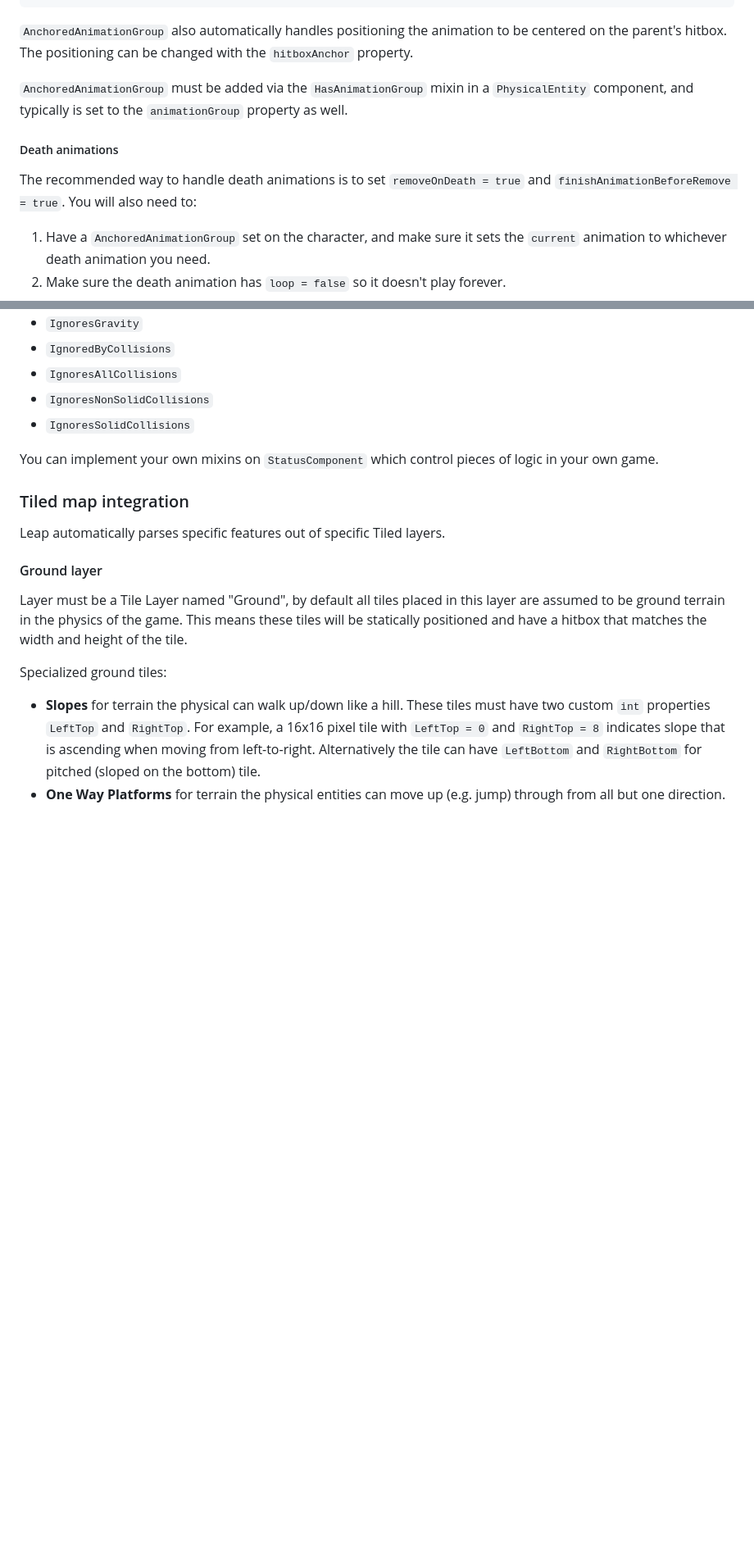
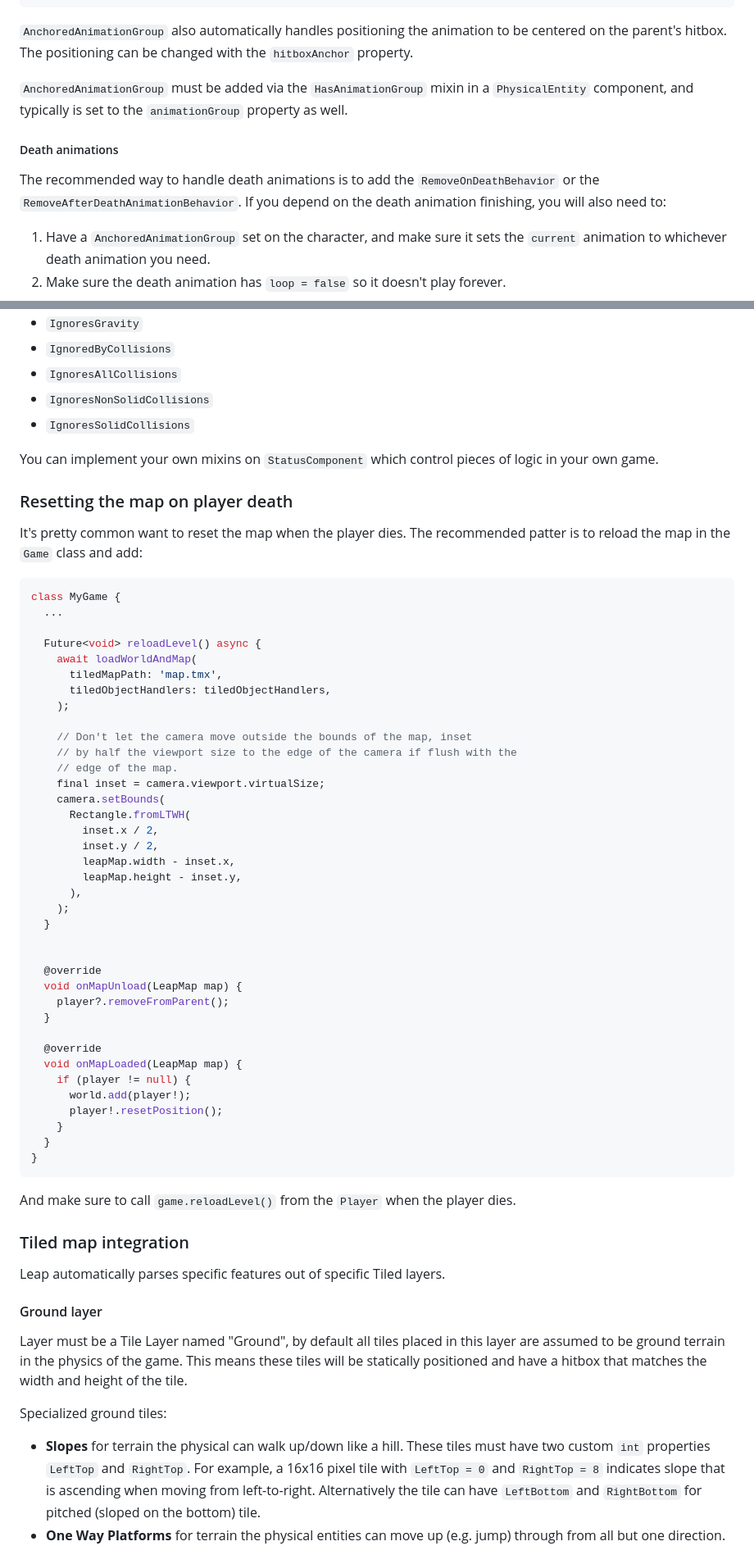
Before and after one commit to kurtome/leap, a Markdown page: README.md, 2 parts joined by grey strips. Shown: that part at 82% size. Rendered like a GitHub page; blank space fills up the shorter version.

Commit message:
docs: adding reset map pattern and entity behavior example (#61)

````diff
--- a/README.md
+++ b/README.md
@@ -193,8 +205,8 @@ class PlayerAnimation extends AnchoredAnimationGroup<_AnimationState, Player> {
 }
 ```
 
-`AnchoredAnimationGroup` also automatically handles positioning the animation
-to be centered on the parent's hitbox. The positioning can be changed with the
+`AnchoredAnimationGroup` also automatically handles positioning the animation to
+be centered on the parent's hitbox. The positioning can be changed with the
 `hitboxAnchor` property.
 
 `AnchoredAnimationGroup` must be added via the `HasAnimationGroup` mixin in a
@@ -203,8 +215,9 @@ property as well.
 
 ##### Death animations
 
-The recommended way to handle death animations is to set `removeOnDeath = true`
-and `finishAnimationBeforeRemove = true`. You will also need to:
+The recommended way to handle death animations is to add the
+`RemoveOnDeathBehavior` or the `RemoveAfterDeathAnimationBehavior`. If you
+depend on the death animation finishing, you will also need to:
 
 1. Have a `AnchoredAnimationGroup` set on the character, and make sure it sets
    the `current` animation to whichever death animation you need.
@@ -238,6 +251,54 @@ the parent `PhysicalEntity`. See:
 
 You can implement your own mixins on `StatusComponent` which control pieces of
 logic in your own game.
+
+### Resetting the map on player death
+
+It's pretty common want to reset the map when the player dies. The recommended
+patter is to reload the map in the `Game` class and add:
+
+```dart
+class MyGame {
+  ...
+
+  Future<void> reloadLevel() async {
+    await loadWorldAndMap(
+      tiledMapPath: 'map.tmx',
+      tiledObjectHandlers: tiledObjectHandlers,
+    );
+
+    // Don't let the camera move outside the bounds of the map, inset
+    // by half the viewport size to the edge of the camera if flush with the
+    // edge of the map.
+    final inset = camera.viewport.virtualSize;
+    camera.setBounds(
+      Rectangle.fromLTWH(
+        inset.x / 2,
+        inset.y / 2,
+        leapMap.width - inset.x,
+        leapMap.height - inset.y,
+      ),
+    );
+  }
+
+
+  @override
+  void onMapUnload(LeapMap map) {
+    player?.removeFromParent();
+  }
+
+  @override
+  void onMapLoaded(LeapMap map) {
+    if (player != null) {
+      world.add(player!);
+      player!.resetPosition();
+    }
+  }
+}
+```
+
+And make sure to call `game.reloadLevel()` from the `Player` when the player
+dies.
 
 ### Tiled map integration
 
````
Also changed, not shown: other parts of README.md (+20 -8 lines).
